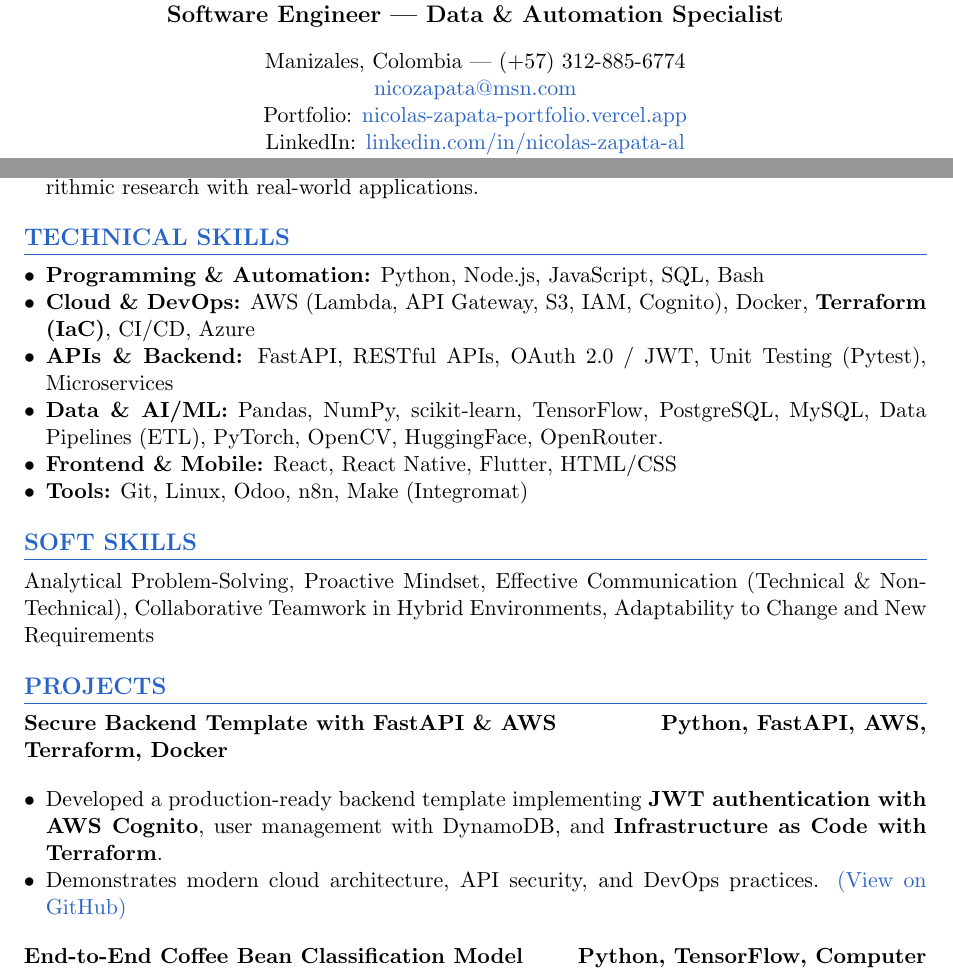
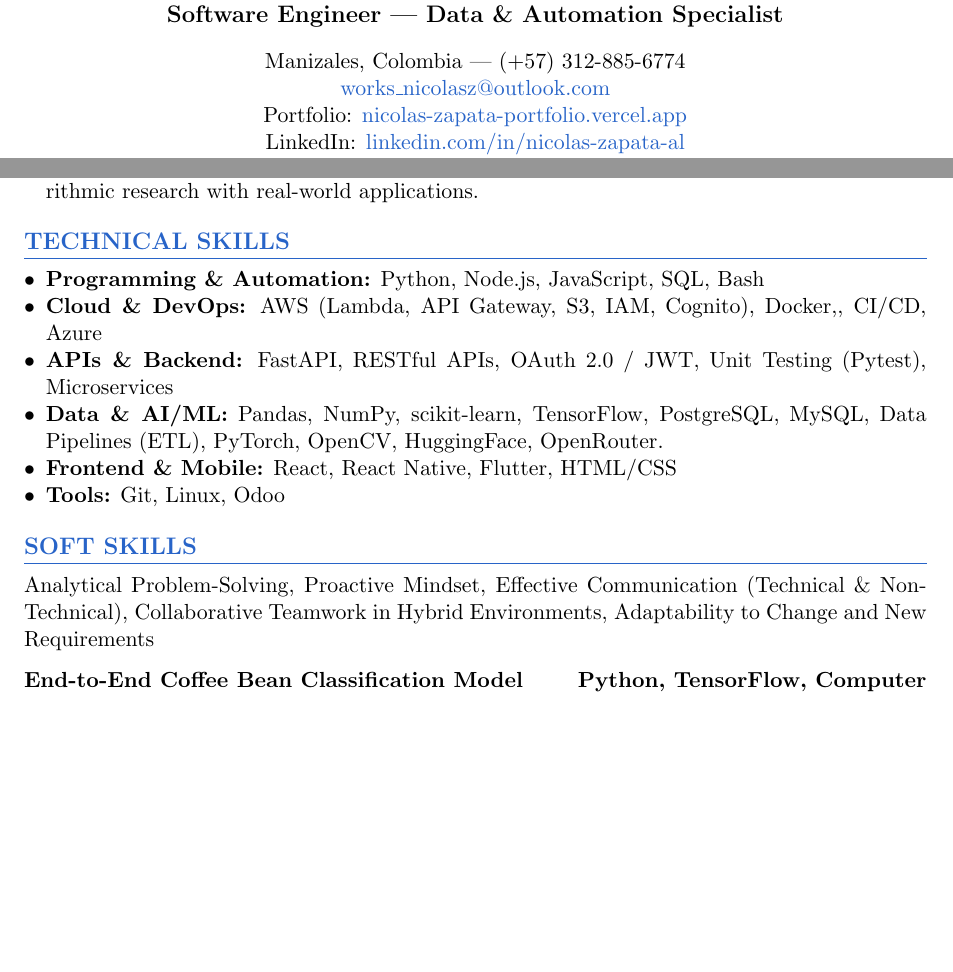
Before and after one commit to niczapata/EnglishResume, a LaTeX CV (ResumeNicolasZapataAlzate.tex): two parts of pages 1 and 2 of 3 before the commit and two parts of pages 1 and 2 of 2 after it, joined at a grey line, cut so that both start at the same text, the shorter picture padded with empty space. Compiled offline with pdfLaTeX.

Commit message:
feat: update contact email and streamline technical skills section
Replaced contact email with updated address and removed n8n and Make
(Integromat) from tools list. Also removed the projects section to simplify the
resume layout.

```diff
--- a/ResumeNicolasZapataAlzate.tex
+++ b/ResumeNicolasZapataAlzate.tex
@@ -31,7 +31,7 @@
 	% CONTACT - ATS-friendly plain text
 	\begin{tabular}{@{}c@{}}
 		Manizales, Colombia | (+57) 312-885-6774                                                           \\
-		\href{mailto:nicozapata@msn.com}{nicozapata@msn.com}                                               \\
+		\href{mailto:works\_nicolasz@outlook.com}{works\_nicolasz@outlook.com}                                               \\
 		Portfolio: \href{https://nicolas-zapata-portfolio.vercel.app}{nicolas-zapata-portfolio.vercel.app} \\
 		LinkedIn: \href{https://linkedin.com/in/nicolas-zapata-al}{linkedin.com/in/nicolas-zapata-al}      \\
 		GitHub: \href{https://github.com/NicolasZapata}{github.com/NicolasZapata}                          \\
@@ -77,24 +77,16 @@ Software Engineer with 3+ years of experience specializing in \textbf{data autom
 \section*{TECHNICAL SKILLS}
 \begin{itemize}[nosep, leftmargin=*]
 	\item \textbf{Programming \& Automation:} Python, Node.js, JavaScript, SQL, Bash
-	\item \textbf{Cloud \& DevOps:} AWS (Lambda, API Gateway, S3, IAM, Cognito), Docker, \textbf{Terraform (IaC)}, CI/CD, Azure
+	\item \textbf{Cloud \& DevOps:} AWS (Lambda, API Gateway, S3, IAM, Cognito), Docker,, CI/CD, Azure
 	\item \textbf{APIs \& Backend:} FastAPI, RESTful APIs, OAuth 2.0 / JWT, Unit Testing (Pytest), Microservices
 	\item \textbf{Data \& AI/ML:} Pandas, NumPy, scikit-learn, TensorFlow, PostgreSQL, MySQL, Data Pipelines (ETL), PyTorch, OpenCV, HuggingFace, OpenRouter.
 	\item \textbf{Frontend \& Mobile:} React, React Native, Flutter, HTML/CSS
-	\item \textbf{Tools:} Git, Linux, Odoo, n8n, Make (Integromat)
+	\item \textbf{Tools:} Git, Linux, Odoo
 \end{itemize}
 
 % ===== SOFT SKILLS =====
 \section*{SOFT SKILLS}
 Analytical Problem-Solving, Proactive Mindset, Effective Communication (Technical \& Non-Technical), Collaborative Teamwork in Hybrid Environments, Adaptability to Change and New Requirements
-
-% ===== PROJECTS =====
-\section*{PROJECTS}
-\textbf{Secure Backend Template with FastAPI \& AWS} \hfill \textbf{Python, FastAPI, AWS, Terraform, Docker}
-\begin{itemize}[leftmargin=*, nosep, topsep=4pt]
-	\item Developed a production-ready backend template implementing \textbf{JWT authentication with AWS Cognito}, user management with DynamoDB, and \textbf{Infrastructure as Code with Terraform}.
-	\item Demonstrates modern cloud architecture, API security, and DevOps practices. \href{https://github.com/niczapata/FastAPI\_AWS\_Cognito\_Template}{(View on GitHub)}
-\end{itemize}
 
 \textbf{End-to-End Coffee Bean Classification Model} \hfill \textbf{Python, TensorFlow, Computer Vision}
 \begin{itemize}[leftmargin=*, nosep, topsep=4pt]
```
Also changed, not shown: 1 other file.
